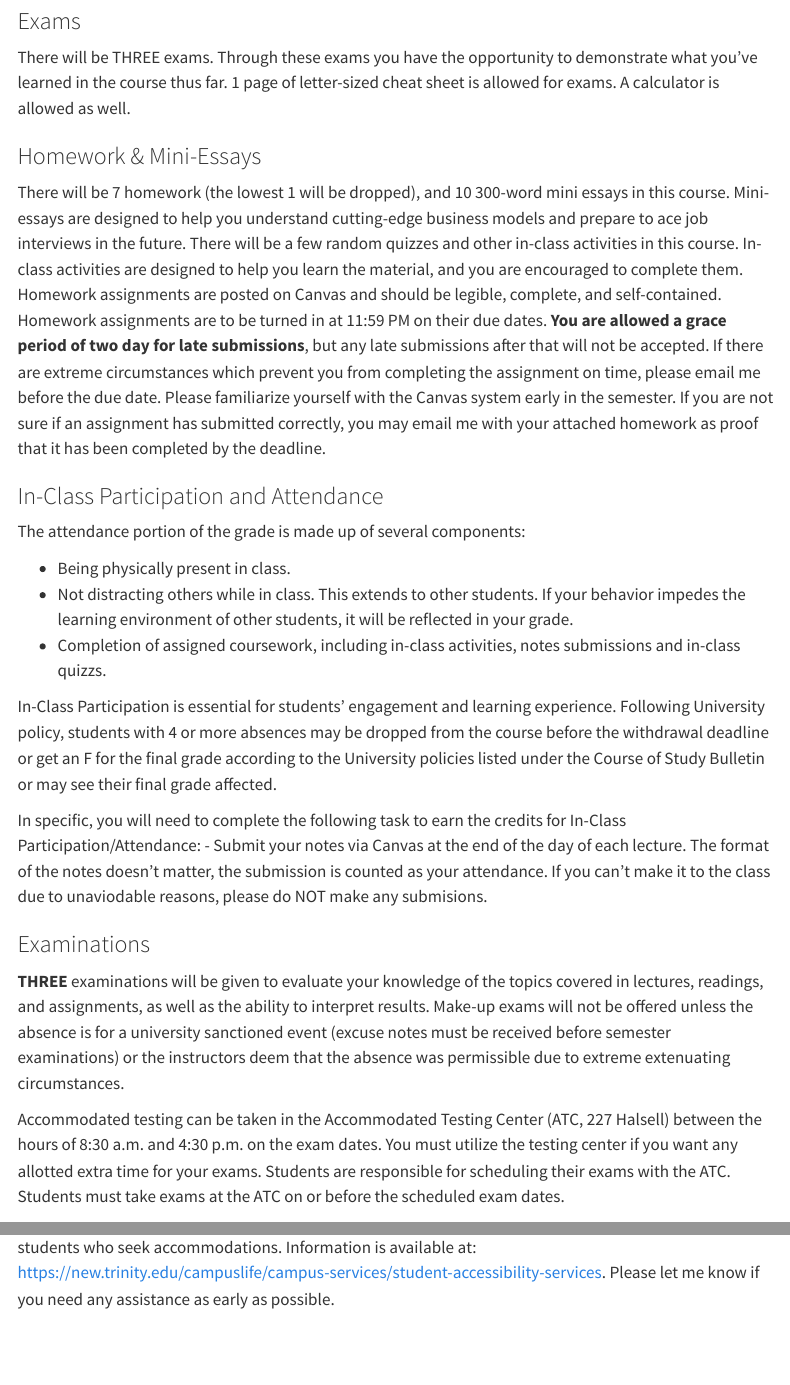
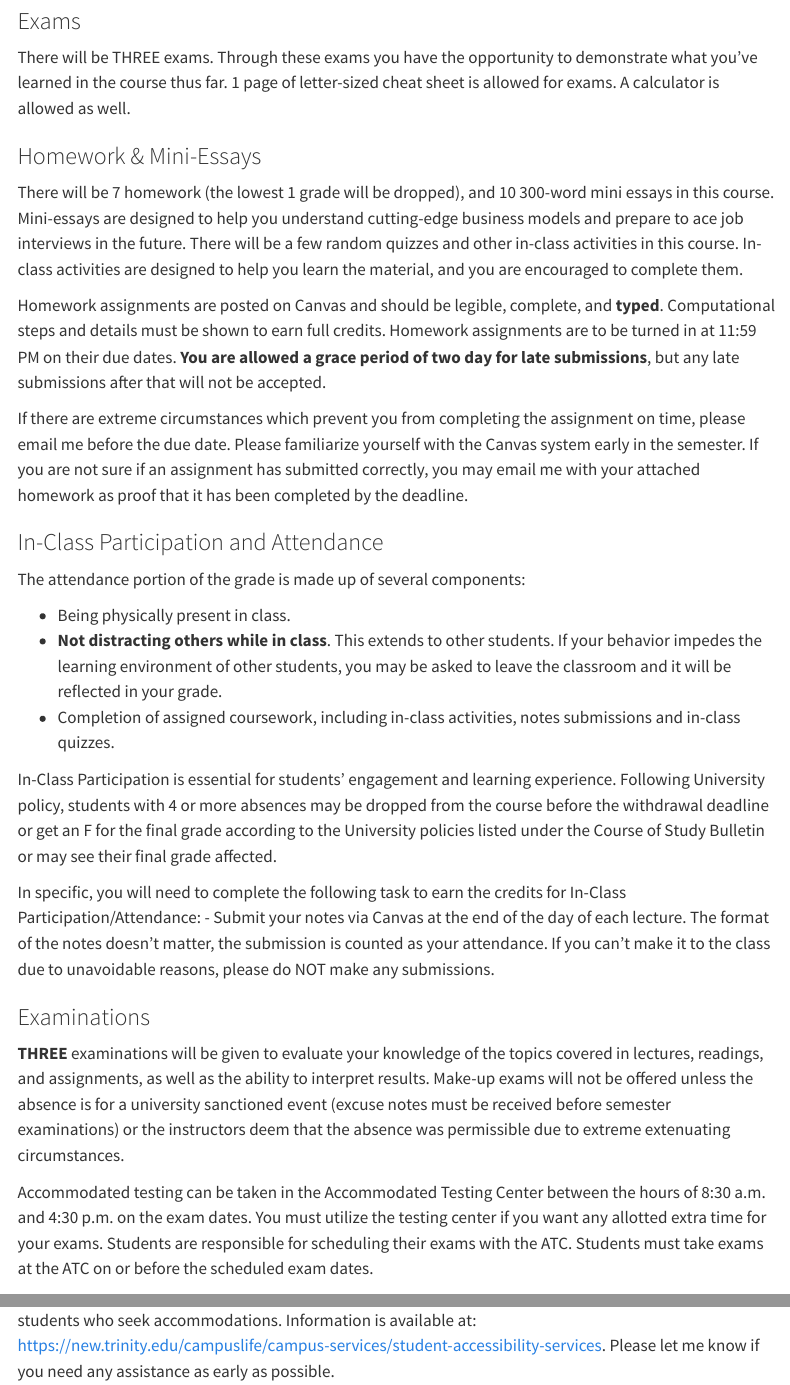
Before and after one commit to IanLiu0313/BAT3301_Spring25, a Quarto document (syllabus.qmd): the page in a window 1100 px wide, from 3640 px down, and a second part further down, joined at a grey line. Rendered offline with R 4.5, knitr and Pandoc in place of Quarto, with nearby package versions; menus at the side of the page are left out.

Commit message:
changes made

```diff
--- a/syllabus.qmd
+++ b/syllabus.qmd
@@ -102,24 +102,29 @@ There will be THREE exams. Through these exams you have the opportunity to demon
 
 ### Homework & Mini-Essays
 
-There will be 7 homework (the lowest 1 will be dropped), and 10 300-word mini essays in this course. Mini-essays are designed to help you understand cutting-edge business models and prepare to ace job interviews in the future. There will be a few random quizzes and other in-class activities in this course. In-class activities are designed to help you learn the material, and you are encouraged to complete them. Homework assignments are posted on Canvas and should be legible, complete, and self-contained. Homework assignments are to be turned in at 11:59 PM on their due dates. **You are allowed a grace period of two day for late submissions**, but any late submissions after that will not be accepted. If there are extreme circumstances which prevent you from completing the assignment on time, please email me before the due date. Please familiarize yourself with the Canvas system early in the semester. If you are not sure if an assignment has submitted correctly, you may email me with your attached homework as proof that it has been completed by the deadline.
+There will be 7 homework (the lowest 1 grade will be dropped), and 10 300-word mini essays in this course. Mini-essays are designed to help you understand cutting-edge business models and prepare to ace job interviews in the future. There will be a few random quizzes and other in-class activities in this course. In-class activities are designed to help you learn the material, and you are encouraged to complete them.
+
+Homework assignments are posted on Canvas and should be legible, complete, and **typed**. Computational steps and details must be shown to earn full credits. Homework assignments are to be turned in at 11:59 PM on their due dates. **You are allowed a grace period of two day for late submissions**, but any late submissions after that will not be accepted.
+
+If there are extreme circumstances which prevent you from completing the assignment on time, please email me before the due date. Please familiarize yourself with the Canvas system early in the semester. If you are not sure if an assignment has submitted correctly, you may email me with your attached homework as proof that it has been completed by the deadline.
+
 
 ### In-Class Participation and Attendance
 
 The attendance portion of the grade is made up of several components:
 
 - Being physically present in class.
-- Not distracting others while in class. This extends to other students. If your behavior impedes the learning environment of other students, it will be reflected in your grade.
-- Completion of assigned coursework, including in-class activities, notes submissions and in-class quizzs.
+- **Not distracting others while in class**. This extends to other students. If your behavior impedes the learning environment of other students, you may be asked to leave the classroom and it will be reflected in your grade.
+- Completion of assigned coursework, including in-class activities, notes submissions and in-class quizzes.
 
 In-Class Participation is essential for students’ engagement and learning experience. Following University policy, students with 4 or more absences may be dropped from the course before the withdrawal deadline or get an F for the final grade according to the University policies listed under the Course of Study Bulletin or may see their final grade affected.
 
 In specific, you will need to complete the following task to earn the credits for In-Class Participation/Attendance:
-- Submit your notes via Canvas at the end of the day of each lecture. The format of the notes doesn't matter, the submission is counted as your attendance. If you can't make it to the class due to unaviodable reasons, please do NOT make any submisions.
+- Submit your notes via Canvas at the end of the day of each lecture. The format of the notes doesn't matter, the submission is counted as your attendance. If you can't make it to the class due to unavoidable reasons, please do NOT make any submissions.
 
 ### Examinations
 
 **THREE** examinations will be given to evaluate your knowledge of the topics covered in lectures, readings, and assignments, as well as the ability to interpret results. Make-up exams will not be offered unless the absence is for a university sanctioned event (excuse notes must be received before semester examinations) or the instructors deem that the absence was permissible due to extreme extenuating circumstances.
 
-Accommodated testing can be taken in the Accommodated Testing Center (ATC, 227 Halsell) between the hours of 8:30 a.m. and 4:30 p.m. on the exam dates. You must utilize the testing center if you want any allotted extra time for your exams. Students are responsible for scheduling their exams with the ATC. Students must take exams at the ATC on or before the scheduled exam dates.
+Accommodated testing can be taken in the Accommodated Testing Center between the hours of 8:30 a.m. and 4:30 p.m. on the exam dates. You must utilize the testing center if you want any allotted extra time for your exams. Students are responsible for scheduling their exams with the ATC. Students must take exams at the ATC on or before the scheduled exam dates.
 
```
Also changed, not shown: syllabus.qmd (5 more changed lines), 1 other file.
